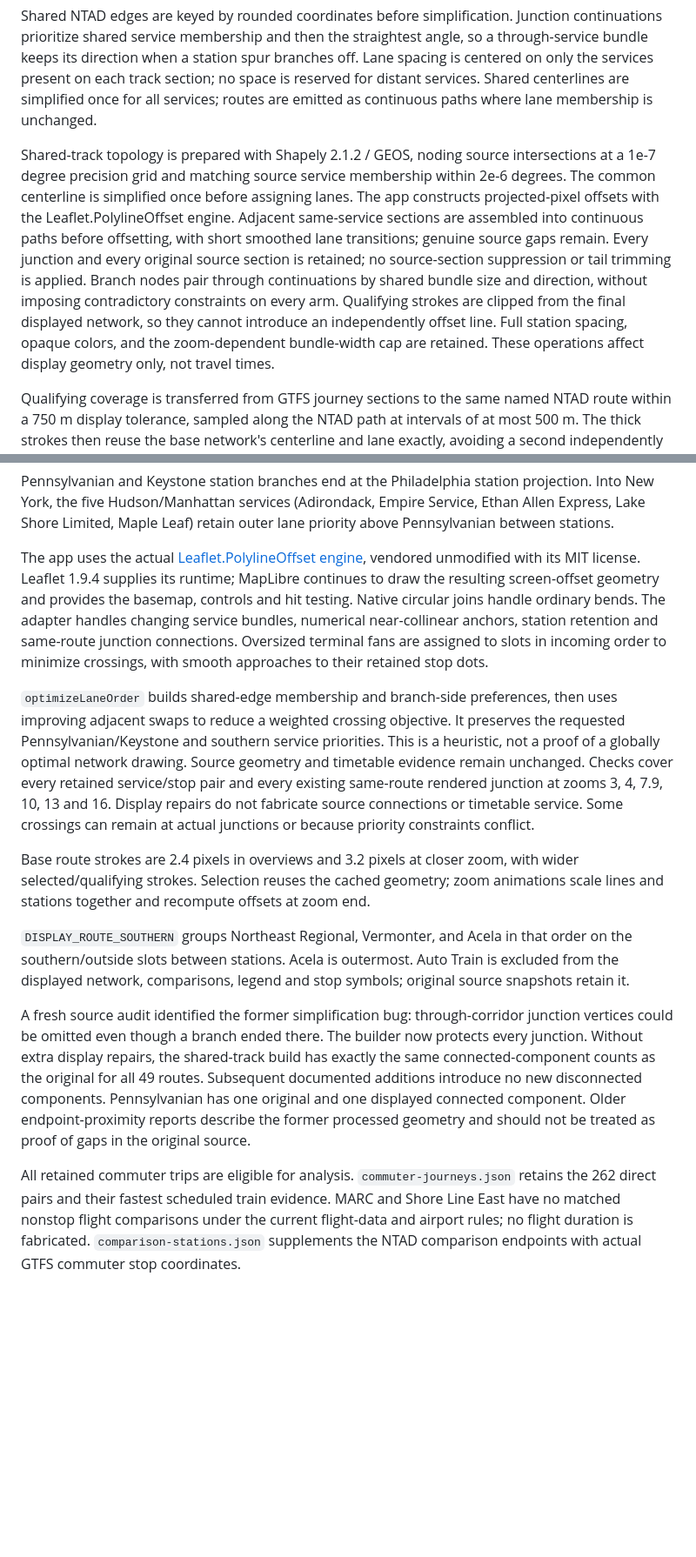
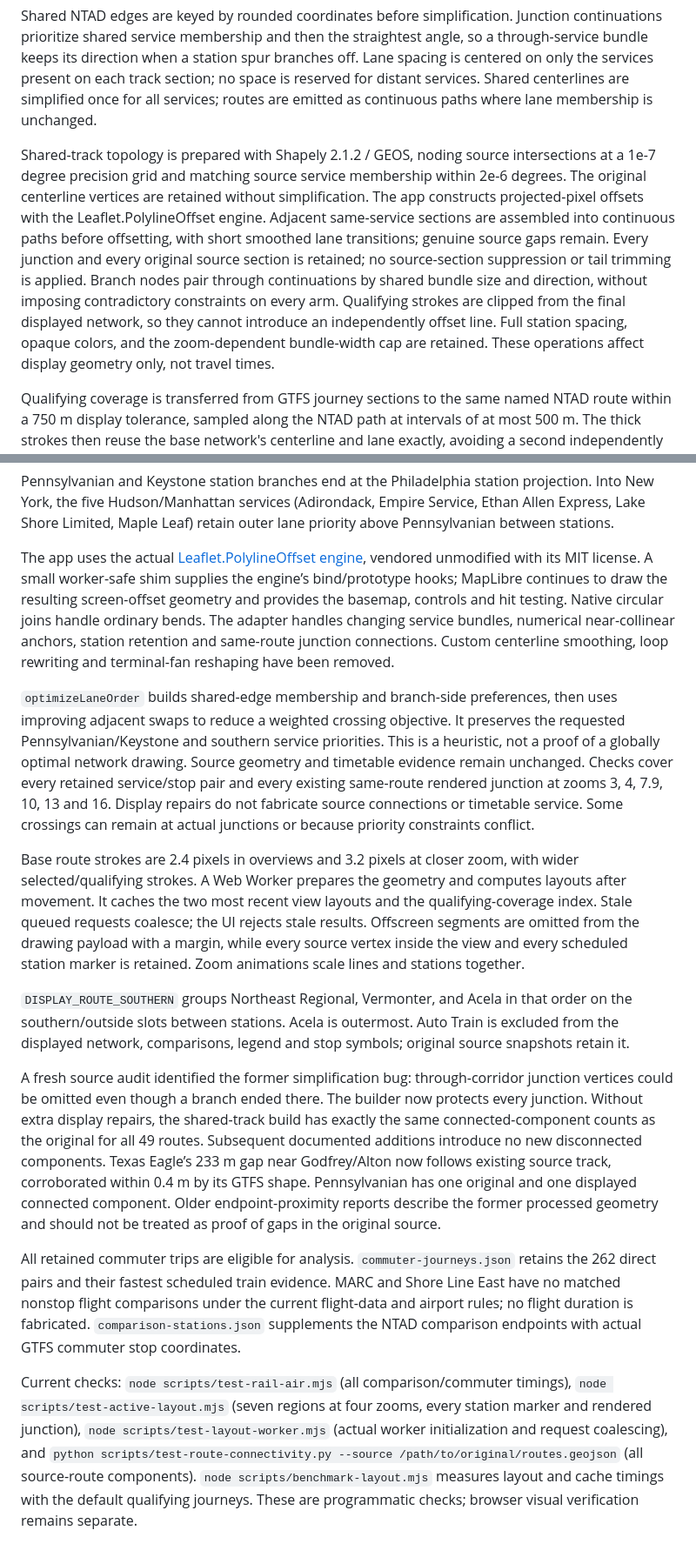
Before and after one commit to ameliarowland/ameliarowland.github.io, a Markdown page: public/rail-vs-air/README.md, 2 parts joined by grey strips. Shown at 87% size. GitHub-like rendering; blank space fills up the shorter version.

Commit message:
Remove simplification, restore verified track gaps and cache zoom layouts

```diff
--- a/public/rail-vs-air/README.md
+++ b/public/rail-vs-air/README.md
@@ -26,7 +26,7 @@ The NTAD station filter is exactly `StnType = 'TRAIN' AND StaType <> 'Curbside B
 
 Shared NTAD edges are keyed by rounded coordinates before simplification. Junction continuations prioritize shared service membership and then the straightest angle, so a through-service bundle keeps its direction when a station spur branches off. Lane spacing is centered on only the services present on each track section; no space is reserved for distant services. Shared centerlines are simplified once for all services; routes are emitted as continuous paths where lane membership is unchanged.
 
-Shared-track topology is prepared with Shapely 2.1.2 / GEOS, noding source intersections at a 1e-7 degree precision grid and matching source service membership within 2e-6 degrees. The common centerline is simplified once before assigning lanes. The app constructs projected-pixel offsets with the Leaflet.PolylineOffset engine. Adjacent same-service sections are assembled into continuous paths before offsetting, with short smoothed lane transitions; genuine source gaps remain. Every junction and every original source section is retained; no source-section suppression or tail trimming is applied. Branch nodes pair through continuations by shared bundle size and direction, without imposing contradictory constraints on every arm. Qualifying strokes are clipped from the final displayed network, so they cannot introduce an independently offset line. Full station spacing, opaque colors, and the zoom-dependent bundle-width cap are retained. These operations affect display geometry only, not travel times.
+Shared-track topology is prepared with Shapely 2.1.2 / GEOS, noding source intersections at a 1e-7 degree precision grid and matching source service membership within 2e-6 degrees. The original centerline vertices are retained without simplification. The app constructs projected-pixel offsets with the Leaflet.PolylineOffset engine. Adjacent same-service sections are assembled into continuous paths before offsetting, with short smoothed lane transitions; genuine source gaps remain. Every junction and every original source section is retained; no source-section suppression or tail trimming is applied. Branch nodes pair through continuations by shared bundle size and direction, without imposing contradictory constraints on every arm. Qualifying strokes are clipped from the final displayed network, so they cannot introduce an independently offset line. Full station spacing, opaque colors, and the zoom-dependent bundle-width cap are retained. These operations affect display geometry only, not travel times.
 
 Qualifying coverage is transferred from GTFS journey sections to the same named NTAD route within a 750 m display tolerance, sampled along the NTAD path at intervals of at most 500 m. The thick strokes then reuse the base network's centerline and lane exactly, avoiding a second independently digitized path. This is an approximate display join, not a change to travel times, trip evidence, or qualification. The selected journey detail still shows its original GTFS path. Genuine rail junctions and differently digitized tracks can still diverge. Unusable journey shapes remain disclosed rather than replaced with invented straight rail lines.
 
@@ -78,14 +78,16 @@ Pennsylvanian’s scheduled Philadelphia stop is represented by extending its di
 
 Pennsylvanian and Keystone station branches end at the Philadelphia station projection. Into New York, the five Hudson/Manhattan services (Adirondack, Empire Service, Ethan Allen Express, Lake Shore Limited, Maple Leaf) retain outer lane priority above Pennsylvanian between stations.
 
-The app uses the actual [Leaflet.PolylineOffset engine](https://github.com/bbecquet/Leaflet.PolylineOffset), vendored unmodified with its MIT license. Leaflet 1.9.4 supplies its runtime; MapLibre continues to draw the resulting screen-offset geometry and provides the basemap, controls and hit testing. Native circular joins handle ordinary bends. The adapter handles changing service bundles, numerical near-collinear anchors, station retention and same-route junction connections. Oversized terminal fans are assigned to slots in incoming order to minimize crossings, with smooth approaches to their retained stop dots.
+The app uses the actual [Leaflet.PolylineOffset engine](https://github.com/bbecquet/Leaflet.PolylineOffset), vendored unmodified with its MIT license. A small worker-safe shim supplies the engine’s bind/prototype hooks; MapLibre continues to draw the resulting screen-offset geometry and provides the basemap, controls and hit testing. Native circular joins handle ordinary bends. The adapter handles changing service bundles, numerical near-collinear anchors, station retention and same-route junction connections. Custom centerline smoothing, loop rewriting and terminal-fan reshaping have been removed.
 
 `optimizeLaneOrder` builds shared-edge membership and branch-side preferences, then uses improving adjacent swaps to reduce a weighted crossing objective. It preserves the requested Pennsylvanian/Keystone and southern service priorities. This is a heuristic, not a proof of a globally optimal network drawing. Source geometry and timetable evidence remain unchanged. Checks cover every retained service/stop pair and every existing same-route rendered junction at zooms 3, 4, 7.9, 10, 13 and 16. Display repairs do not fabricate source connections or timetable service. Some crossings can remain at actual junctions or because priority constraints conflict.
 
-Base route strokes are 2.4 pixels in overviews and 3.2 pixels at closer zoom, with wider selected/qualifying strokes. Selection reuses the cached geometry; zoom animations scale lines and stations together and recompute offsets at zoom end.
+Base route strokes are 2.4 pixels in overviews and 3.2 pixels at closer zoom, with wider selected/qualifying strokes. A Web Worker prepares the geometry and computes layouts after movement. It caches the two most recent view layouts and the qualifying-coverage index. Stale queued requests coalesce; the UI rejects stale results. Offscreen segments are omitted from the drawing payload with a margin, while every source vertex inside the view and every scheduled station marker is retained. Zoom animations scale lines and stations together.
 
 `DISPLAY_ROUTE_SOUTHERN` groups Northeast Regional, Vermonter, and Acela in that order on the southern/outside slots between stations. Acela is outermost. Auto Train is excluded from the displayed network, comparisons, legend and stop symbols; original source snapshots retain it.
 
-A fresh source audit identified the former simplification bug: through-corridor junction vertices could be omitted even though a branch ended there. The builder now protects every junction. Without extra display repairs, the shared-track build has exactly the same connected-component counts as the original for all 49 routes. Subsequent documented additions introduce no new disconnected components. Pennsylvanian has one original and one displayed connected component. Older endpoint-proximity reports describe the former processed geometry and should not be treated as proof of gaps in the original source.
+A fresh source audit identified the former simplification bug: through-corridor junction vertices could be omitted even though a branch ended there. The builder now protects every junction. Without extra display repairs, the shared-track build has exactly the same connected-component counts as the original for all 49 routes. Subsequent documented additions introduce no new disconnected components. Texas Eagle’s 233 m gap near Godfrey/Alton now follows existing source track, corroborated within 0.4 m by its GTFS shape. Pennsylvanian has one original and one displayed connected component. Older endpoint-proximity reports describe the former processed geometry and should not be treated as proof of gaps in the original source.
 
 All retained commuter trips are eligible for analysis. `commuter-journeys.json` retains the 262 direct pairs and their fastest scheduled train evidence. MARC and Shore Line East have no matched nonstop flight comparisons under the current flight-data and airport rules; no flight duration is fabricated. `comparison-stations.json` supplements the NTAD comparison endpoints with actual GTFS commuter stop coordinates.
+
+Current checks: `node scripts/test-rail-air.mjs` (all comparison/commuter timings), `node scripts/test-active-layout.mjs` (seven regions at four zooms, every station marker and rendered junction), `node scripts/test-layout-worker.mjs` (actual worker initialization and request coalescing), and `python scripts/test-route-connectivity.py --source /path/to/original/routes.geojson` (all source-route components). `node scripts/benchmark-layout.mjs` measures layout and cache timings with the default qualifying journeys. These are programmatic checks; browser visual verification remains separate.
```
Also changed, not shown: other parts of public/rail-vs-air/README.md (+2 -2 lines).
